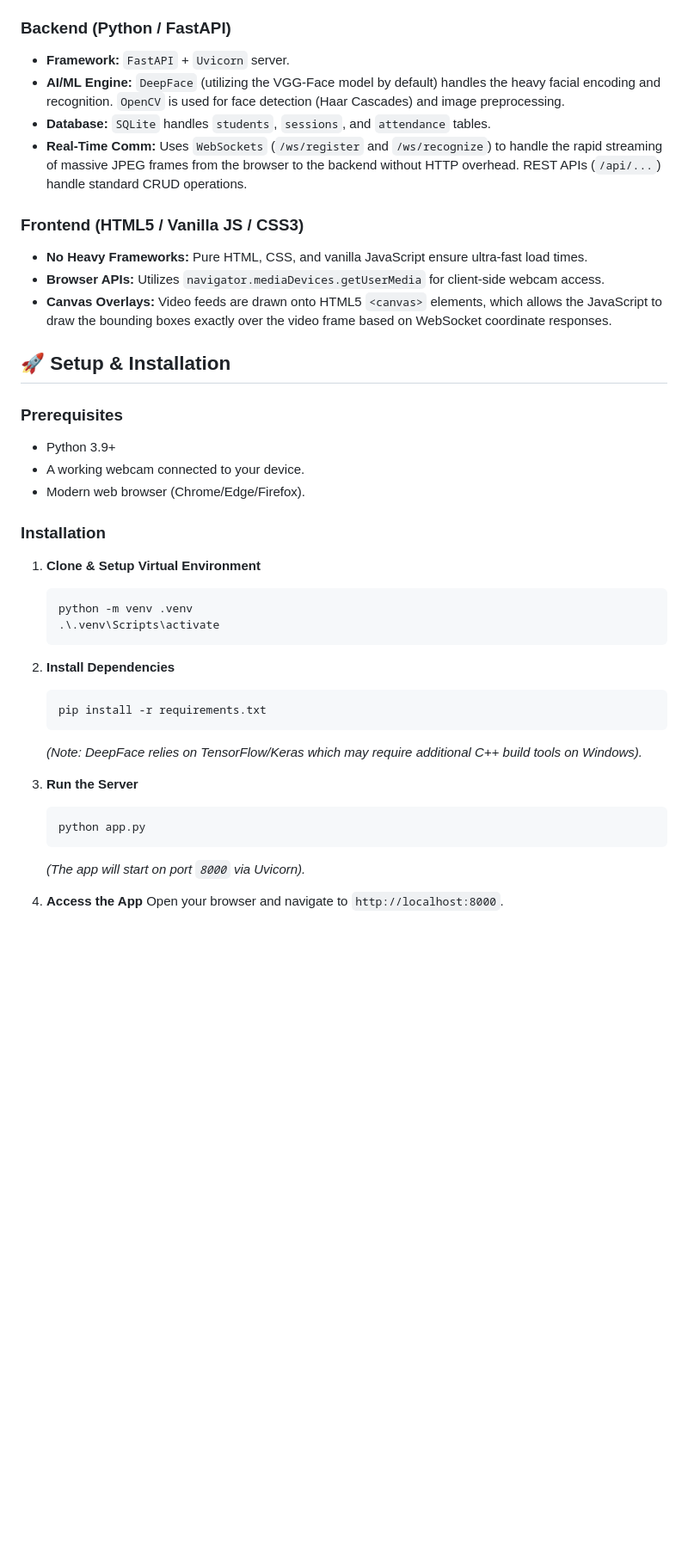
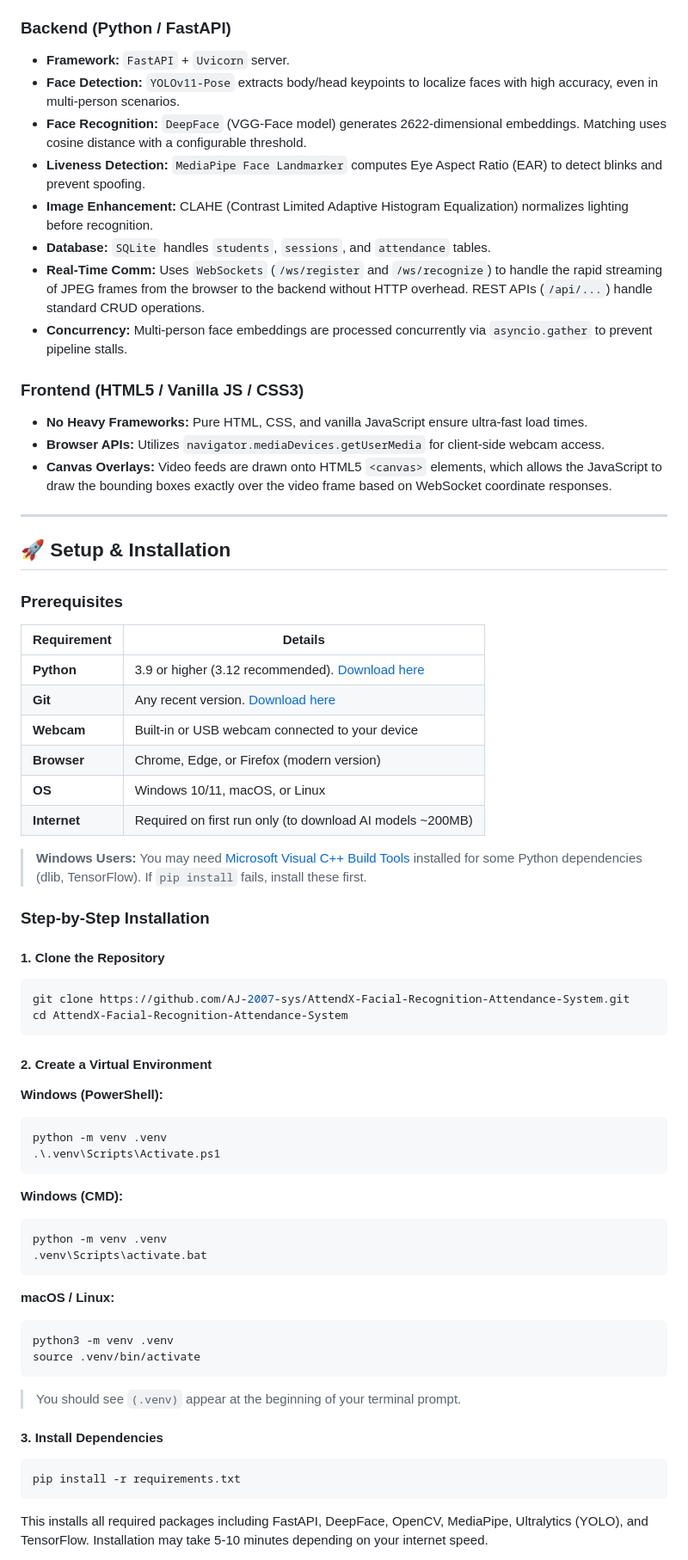
Before and after one commit to AJ-2007-sys/AttendX-Facial-Recognition-Attendance-System, a Markdown page: README.md, the part around one of its changes. Shown at 86% size. Rendered like a GitHub page; blank space fills up the shorter version.

Commit message:
Update README with comprehensive install guide & pull security hardening for app.py

````diff
--- a/README.md
+++ b/README.md
@@ -31,41 +32,70 @@ AttendX successfully migrated from a legacy Python Tkinter desktop script to a d
 
 ### Backend (Python / FastAPI)
 - **Framework:** `FastAPI` + `Uvicorn` server.
-- **AI/ML Engine:** `DeepFace` (utilizing the VGG-Face model by default) handles the heavy facial encoding and recognition. `OpenCV` is used for face detection (Haar Cascades) and image preprocessing.
+- **Face Detection:** `YOLOv11-Pose` extracts body/head keypoints to localize faces with high accuracy, even in multi-person scenarios.
+- **Face Recognition:** `DeepFace` (VGG-Face model) generates 2622-dimensional embeddings. Matching uses cosine distance with a configurable threshold.
+- **Liveness Detection:** `MediaPipe Face Landmarker` computes Eye Aspect Ratio (EAR) to detect blinks and prevent spoofing.
+- **Image Enhancement:** CLAHE (Contrast Limited Adaptive Histogram Equalization) normalizes lighting before recognition.
 - **Database:** `SQLite` handles `students`, `sessions`, and `attendance` tables.
-- **Real-Time Comm:** Uses `WebSockets` (`/ws/register` and `/ws/recognize`) to handle the rapid streaming of massive JPEG frames from the browser to the backend without HTTP overhead. REST APIs (`/api/...`) handle standard CRUD operations.
+- **Real-Time Comm:** Uses `WebSockets` (`/ws/register` and `/ws/recognize`) to handle the rapid streaming of JPEG frames from the browser to the backend without HTTP overhead. REST APIs (`/api/...`) handle standard CRUD operations.
+- **Concurrency:** Multi-person face embeddings are processed concurrently via `asyncio.gather` to prevent pipeline stalls.
 
 ### Frontend (HTML5 / Vanilla JS / CSS3)
 - **No Heavy Frameworks:** Pure HTML, CSS, and vanilla JavaScript ensure ultra-fast load times.
 - **Browser APIs:** Utilizes `navigator.mediaDevices.getUserMedia` for client-side webcam access.
 - **Canvas Overlays:** Video feeds are drawn onto HTML5 `<canvas>` elements, which allows the JavaScript to draw the bounding boxes exactly over the video frame based on WebSocket coordinate responses.
 
+---
+
 ## 🚀 Setup & Installation
 
 ### Prerequisites
-- Python 3.9+
-- A working webcam connected to your device.
-- Modern web browser (Chrome/Edge/Firefox).
 
-### Installation
+| Requirement | Details |
+|-------------|---------|
+| **Python** | 3.9 or higher (3.12 recommended). [Download here](https://www.python.org/downloads/) |
+| **Git** | Any recent version. [Download here](https://git-scm.com/downloads) |
+| **Webcam** | Built-in or USB webcam connected to your device |
+| **Browser** | Chrome, Edge, or Firefox (modern version) |
+| **OS** | Windows 10/11, macOS, or Linux |
+| **Internet** | Required on first run only (to download AI models ~200MB) |
 
-1. **Clone & Setup Virtual Environment**
-   ```powershell
-   python -m venv .venv
-   .\.venv\Scripts\activate
-   ```
+> **Windows Users:** You may need [Microsoft Visual C++ Build Tools](https://visualstudio.microsoft.com/visual-cpp-build-tools/) installed for some Python dependencies (dlib, TensorFlow). If `pip install` fails, install these first.
 
-2. **Install Dependencies**
-   ```powershell
-   pip install -r requirements.txt
-   ```
-   *(Note: DeepFace relies on TensorFlow/Keras which may require additional C++ build tools on Windows).*
+### Step-by-Step Installation
 
-3. **Run the Server**
-   ```powershell
-   python app.py
-   ```
-   *(The app will start on port `8000` via Uvicorn).*
+#### 1. Clone the Repository
+```bash
+git clone https://github.com/AJ-2007-sys/AttendX-Facial-Recognition-Attendance-System.git
+cd AttendX-Facial-Recognition-Attendance-System
+```
 
-4. **Access the App**
-   Open your browser and navigate to `http://localhost:8000`.
+#### 2. Create a Virtual Environment
+
+**Windows (PowerShell):**
+```powershell
+python -m venv .venv
+.\.venv\Scripts\Activate.ps1
+```
+
+**Windows (CMD):**
+```cmd
+python -m venv .venv
+.venv\Scripts\activate.bat
+```
+
+**macOS / Linux:**
+```bash
+python3 -m venv .venv
+source .venv/bin/activate
+```
+
+> You should see `(.venv)` appear at the beginning of your terminal prompt.
+
+#### 3. Install Dependencies
+```bash
+pip install -r requirements.txt
+```
+
+This installs all required packages including FastAPI, DeepFace, OpenCV, MediaPipe, Ultralytics (YOLO), and TensorFlow. Installation may take 5-10 minutes depending on your internet speed.
+
````
Also changed, not shown: other parts of README.md (+92 -5 lines).
